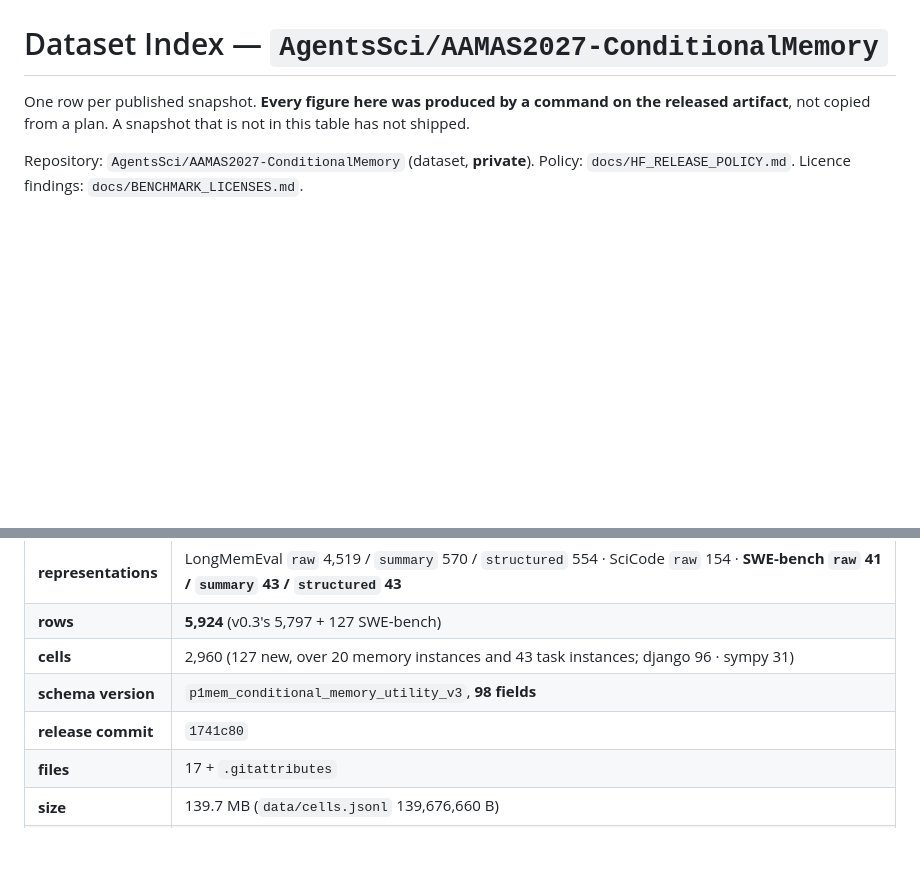
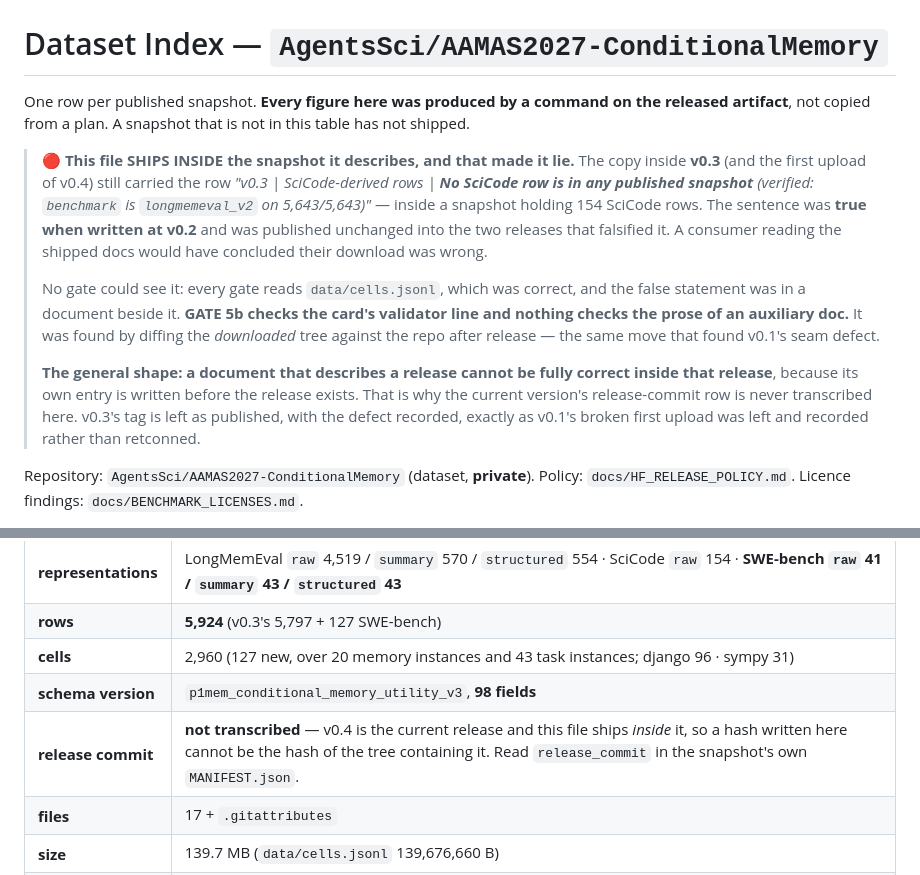
Before and after one commit to ChihHsuan-Yang/AAMAS2027-ConditionalMemory, a Markdown page: docs/DATASET_INDEX.md, 2 parts joined by grey strips. Rendered like a GitHub page; blank space fills up the shorter version.

Commit message:
index: the file shipped inside the release said no SciCode row had shipped
docs/DATASET_INDEX.md travels INSIDE the snapshot it describes. The copy
published in v0.3, and in v0.4's first upload, still carried:

  | v0.3 | SciCode-derived rows | No SciCode row is in any published
    snapshot (verified: benchmark is longmemeval_v2 on 5,643/5,643) |

inside snapshots holding 154 SciCode rows and, at v0.4, 127 SWE-bench rows as
well. The sentence was TRUE when written at v0.2 and was published unchanged
into the two releases that falsified it. A consumer reading the shipped docs
beside the shipped data would have concluded their download was wrong.

No gate could see it. Every gate reads data/cells.jsonl, which was correct;
GATE 5b checks the data card's validator line; nothing checks the prose of an
auxiliary doc. Found by diffing the DOWNLOADED tree against the repo after
release -- the same move that found v0.1's seam defect, applied to the docs
rather than the rows.

Two changes:

  - the defect is recorded at the top of the file, where a reader meets it,
    rather than quietly fixed. v0.3's tag keeps the bad copy, as v0.1 kept its
    broken first upload.
  - v0.4's release-commit row is no longer transcribed. This file ships inside
    v0.4, so a hash written in it cannot be the hash of the tree containing
    it -- which is the rule the header note already states for v0.2 and which
    I violated two commits ago while quoting it.

The general shape: a document that describes a release cannot be fully correct
inside that release, because its own entry is written before the release
exists. Fixing the sentence is not enough; the file has to say that about
itself.

Co-Authored-By: Claude Opus 5 (1M context) <noreply@anthropic.com>

```diff
--- a/docs/DATASET_INDEX.md
+++ b/docs/DATASET_INDEX.md
@@ -3,6 +3,26 @@
 One row per published snapshot. **Every figure here was produced by a command on the
 released artifact**, not copied from a plan. A snapshot that is not in this table has not
 shipped.
+
+> 🔴 **This file SHIPS INSIDE the snapshot it describes, and that made it lie.** The
+> copy inside **v0.3** (and the first upload of v0.4) still carried the row *"v0.3 |
+> SciCode-derived rows | **No SciCode row is in any published snapshot** (verified:
+> `benchmark` is `longmemeval_v2` on 5,643/5,643)"* — inside a snapshot holding 154
+> SciCode rows. The sentence was **true when written at v0.2** and was published
+> unchanged into the two releases that falsified it. A consumer reading the shipped
+> docs would have concluded their download was wrong.
+>
+> No gate could see it: every gate reads `data/cells.jsonl`, which was correct, and the
+> false statement was in a document beside it. **GATE 5b checks the card's validator
+> line and nothing checks the prose of an auxiliary doc.** It was found by diffing the
+> *downloaded* tree against the repo after release — the same move that found v0.1's
+> seam defect.
+>
+> **The general shape: a document that describes a release cannot be fully correct
+> inside that release**, because its own entry is written before the release exists.
+> That is why the current version's release-commit row is never transcribed here. v0.3's
+> tag is left as published, with the defect recorded, exactly as v0.1's broken first
+> upload was left and recorded rather than retconned.
 
 Repository: `AgentsSci/AAMAS2027-ConditionalMemory` (dataset, **private**).
 Policy: `docs/HF_RELEASE_POLICY.md`. Licence findings: `docs/BENCHMARK_LICENSES.md`.
@@ -144,7 +164,7 @@ Policy: `docs/HF_RELEASE_POLICY.md`. Licence findings: `docs/BENCHMARK_LICENSES.
 | **rows** | **5,924** (v0.3's 5,797 + 127 SWE-bench) |
 | **cells** | 2,960 (127 new, over 20 memory instances and 43 task instances; django 96 · sympy 31) |
 | **schema version** | `p1mem_conditional_memory_utility_v3`, **98 fields** |
-| **release commit** | `1741c80` |
+| **release commit** | **not transcribed** — v0.4 is the current release and this file ships *inside* it, so a hash written here cannot be the hash of the tree containing it. Read `release_commit` in the snapshot's own `MANIFEST.json`. |
 | **files** | 17 + `.gitattributes` |
 | **size** | 139.7 MB (`data/cells.jsonl` 139,676,660 B) |
 | **validation** | **5,924 rows / 0 errors / 1,691 warnings**, verified **on the downloaded tag** by the card's own command |
```
